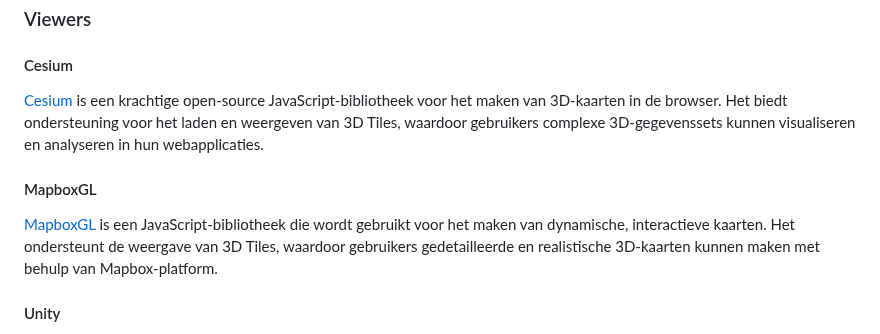
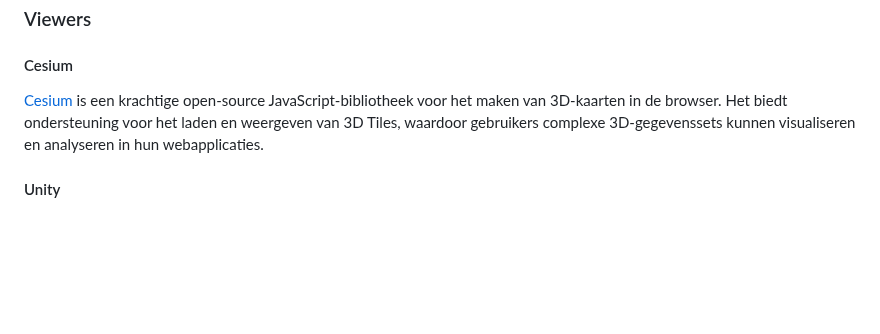
Before and after one commit to Geonovum/3d-tiling, a Markdown page: toolkit.md, the part around the change. Rendered like a GitHub page; blank space fills up the shorter version.

Commit message:
kleine edits images + verwijderd MAPboxgl

```diff
--- a/toolkit.md
+++ b/toolkit.md
@@ -156,14 +156,6 @@ ondersteuning voor het laden en weergeven van 3D Tiles, waardoor gebruikers
 complexe 3D-gegevenssets kunnen visualiseren en analyseren in hun
 webapplicaties.
 
-#### MapboxGL
-
-[MapboxGL](https://github.com/Geodan/mapbox-3dtiles) is een
-JavaScript-bibliotheek die wordt gebruikt voor het maken van dynamische,
-interactieve kaarten. Het ondersteunt de weergave van 3D Tiles, waardoor
-gebruikers gedetailleerde en realistische 3D-kaarten kunnen maken met behulp van
-Mapbox-platform.
-
 #### Unity
 
 [Unity](https://unity.com/) is een populaire game-engine die wordt gebruikt voor
```
Also changed, not shown: introductie.md (+3 -3 lines).
